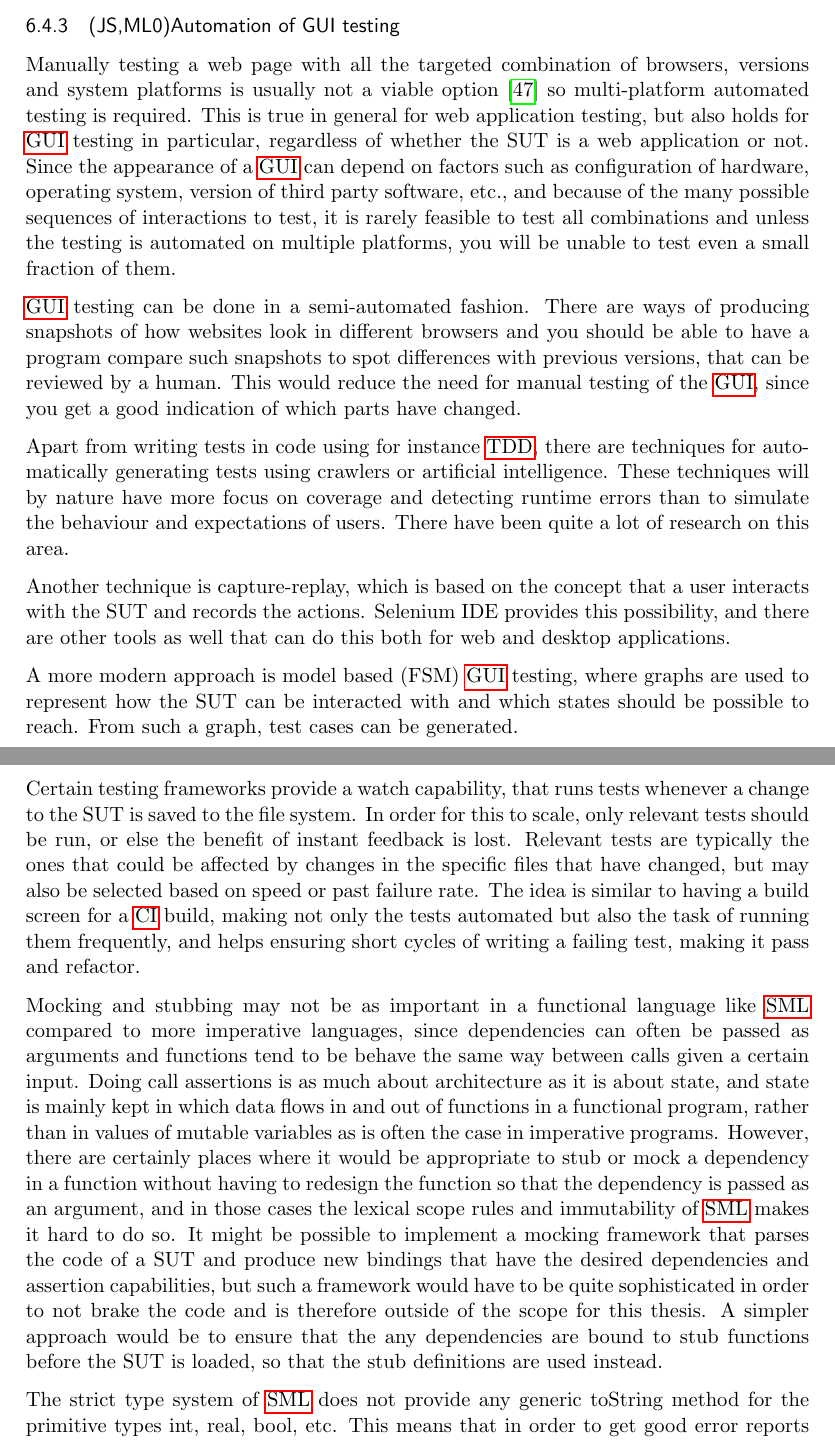
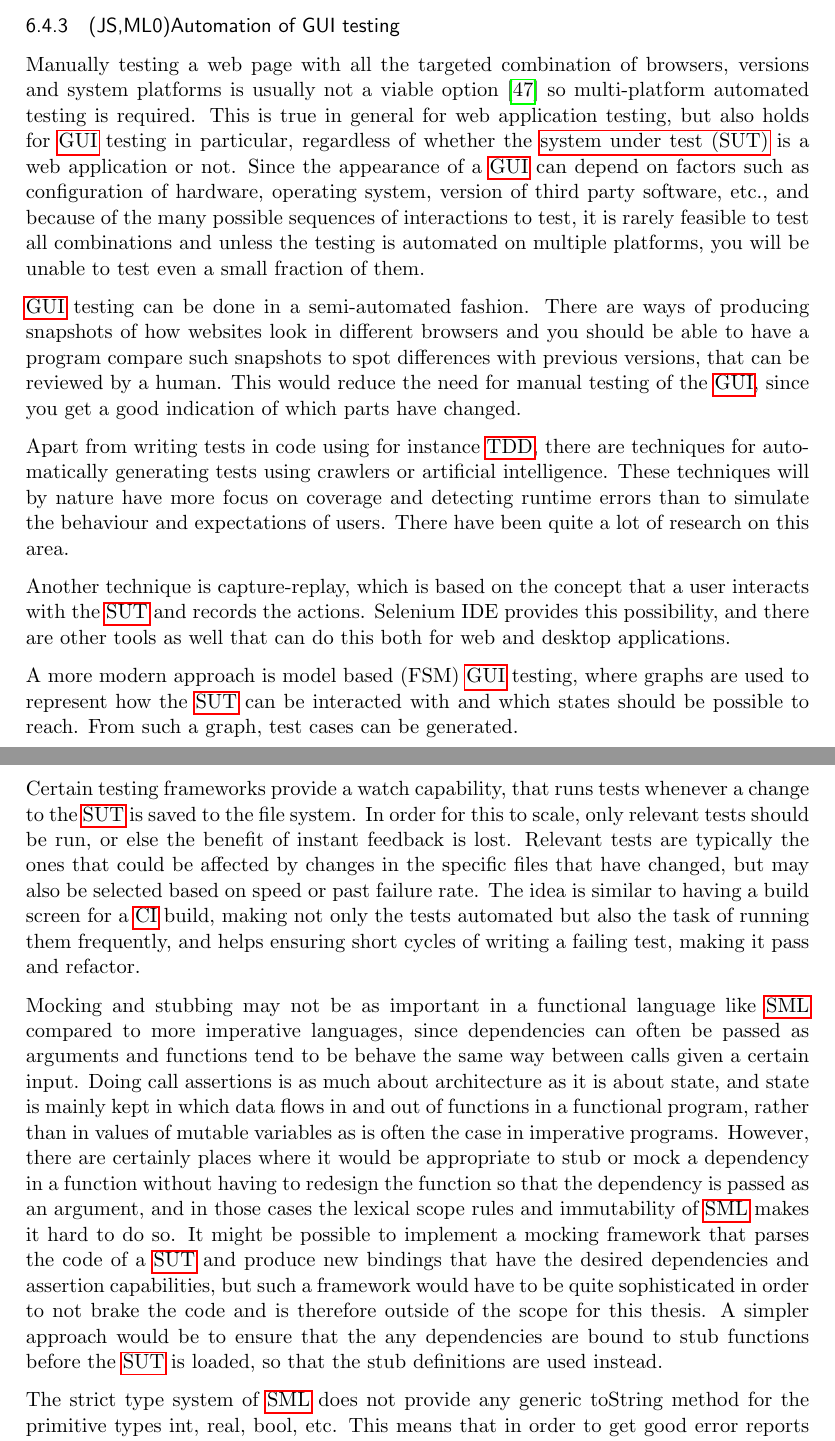
Before and after one commit to emilwall/exjobb, a LaTeX thesis (exjobb_thesis_emilwall.tex): two parts of pages 38 and 42 of 61, joined at a grey line, cut so that both start at the same text. Compiled offline with pdfLaTeX.

Commit message:
SUT -> glossary

```diff
--- a/exjobb_thesis_emilwall.tex
+++ b/exjobb_thesis_emilwall.tex
@@ -95,6 +95,8 @@
 \newglossaryentry{gui}{name={GUI}, description={A graphical user interface (GUI) provides, unlike a CLI, visual interactions and feedback for a client}, first={graphical user interface (GUI)}, long={graphical user interface}, short={GUI}}
 
 \newglossaryentry{mooc}{name={MOOC}, first={MOOC (Massive Open Online Course)}, description={``A MOOC [Massive Open Online Course] is an online course with the option of free and open registration, a publicly-shared curriculum, and open-ended outcomes. MOOCs integrate social networking, accessible online resources, and are facilitated by leading practitioners in the field of study. [...] The term came into being in 2008, though versions of very large open online courses were in existence before that time.'' \cite[p.~10]{MOOC}}}
+
+\newglossaryentry{sut}{name={SUT}, description={A system under test (SUT) is code intentionally exercised by a test. A unit under test (UUT) is a SUT that is clearly delimited from the rest of an application}, first={system under test (SUT)}, long={system under test}, short={SUT}}
 
 \newglossaryentry{matcher}{name={Matcher}, text={matcher}, description={BDD terminology for an assertion. Also commonly called expectation}}
 
@@ -676,15 +678,15 @@ Just as you might decide for or against implementing rounded corners that work i
 
 \subsubsection{(JS,ML0)Automation of GUI testing}
 
-Manually testing a web page with all the targeted combination of browsers, versions and system platforms is usually not a viable option \cite{TestSwarm} so multi-platform automated testing is required. This is true in general for web application testing, but also holds for \gls{gui} testing in particular, regardless of whether the SUT is a web application or not. Since the appearance of a \gls{gui} can depend on factors such as configuration of hardware, operating system, version of third party software, etc., and because of the many possible sequences of interactions to test, it is rarely feasible to test all combinations and unless the testing is automated on multiple platforms, you will be unable to test even a small fraction of them.
+Manually testing a web page with all the targeted combination of browsers, versions and system platforms is usually not a viable option \cite{TestSwarm} so multi-platform automated testing is required. This is true in general for web application testing, but also holds for \gls{gui} testing in particular, regardless of whether the \gls{sut} is a web application or not. Since the appearance of a \gls{gui} can depend on factors such as configuration of hardware, operating system, version of third party software, etc., and because of the many possible sequences of interactions to test, it is rarely feasible to test all combinations and unless the testing is automated on multiple platforms, you will be unable to test even a small fraction of them.
 
 \gls{gui} testing can be done in a semi-automated fashion. There are ways of producing snapshots of how websites look in different browsers and you should be able to have a program compare such snapshots to spot differences with previous versions, that can be reviewed by a human. This would reduce the need for manual testing of the \gls{gui}, since you get a good indication of which parts have changed. % http://piwik.org/blog/2013/10/our-latest-improvement-to-qa-screenshot-testing/
 
 Apart from writing tests in code using for instance \gls{tdd}, there are techniques for automatically generating tests using crawlers or artificial intelligence. These techniques will by nature have more focus on coverage and detecting runtime errors than to simulate the behaviour and expectations of users. There have been quite a lot of research on this area. % Reference
 
-Another technique is capture-replay, which is based on the concept that a user interacts with the SUT and records the actions. Selenium IDE provides this possibility, and there are other tools as well that can do this both for web and desktop applications.
+Another technique is capture-replay, which is based on the concept that a user interacts with the \gls{sut} and records the actions. Selenium IDE provides this possibility, and there are other tools as well that can do this both for web and desktop applications.
 
-A more modern approach is model based (FSM) \gls{gui} testing, where graphs are used to represent how the SUT can be interacted with and which states should be possible to reach. From such a graph, test cases can be generated.
+A more modern approach is model based (FSM) \gls{gui} testing, where graphs are used to represent how the \gls{sut} can be interacted with and which states should be possible to reach. From such a graph, test cases can be generated.
 
 \subsection{(JS,ML0)Private APIs}
 
@@ -716,9 +718,9 @@ Yet another issue is the methods for distribution. In Node.js installing a packa
 
 One area where testing is arguably very useful is for educational purposes, both for students when doing coding assignments and for teachers when grading. In order to encourage testing, the teacher may supply the students with small testing suites to build upon, although that requires emphasis on that the students should not consider an assignment to be done just because a test passes. A factor that makes testing especially fitting for programming assignments is that requirements are often relatively clear, and when they are not, testing can help in detecting those cases where additional information might have to be supplied or assumptions have to be made. Personal experience from using \gls{tdd} as a student in the Programming Languages \gls{mooc} was that it greatly facilitated the coding process and was also useful for the peer reviews, both for being confident in refactoring code before handing it in and for checking the solutions of others and get direct feedback on which behaviour they might have missed to implement properly. I also have personal experience of working as a teaching assistant in an \gls{sml} programming course, there too the testing suite that we used proved to be of great value to achieve objective evaluation of how well code handed in by the students satisfied the requirements, although we also evaluated style aspects and some non-functional requirements that were not feasible to evaluate using automated tests. Introducing testing early is an important step to encourage the understanding of testing principles for students and to improve efficiency for everyone in the long run. It is better that a student avoids faults through testing than being informed of them retrospectively in evaluation feedback.
 
-Certain testing frameworks provide a watch capability, that runs tests whenever a change to the SUT is saved to the file system. In order for this to scale, only relevant tests should be run, or else the benefit of instant feedback is lost. Relevant tests are typically the ones that could be affected by changes in the specific files that have changed, but may also be selected based on speed or past failure rate. The idea is similar to having a build screen for a \gls{ci} build, making not only the tests automated but also the task of running them frequently, and helps ensuring short cycles of writing a failing test, making it pass and refactor.
+Certain testing frameworks provide a watch capability, that runs tests whenever a change to the \gls{sut} is saved to the file system. In order for this to scale, only relevant tests should be run, or else the benefit of instant feedback is lost. Relevant tests are typically the ones that could be affected by changes in the specific files that have changed, but may also be selected based on speed or past failure rate. The idea is similar to having a build screen for a \gls{ci} build, making not only the tests automated but also the task of running them frequently, and helps ensuring short cycles of writing a failing test, making it pass and refactor.
 
-Mocking and stubbing may not be as important in a functional language like \gls{sml} compared to more imperative languages, since dependencies can often be passed as arguments and functions tend to be behave the same way between calls given a certain input. Doing call assertions is as much about architecture as it is about state, and state is mainly kept in which data flows in and out of functions in a functional program, rather than in values of mutable variables as is often the case in imperative programs. However, there are certainly places where it would be appropriate to stub or mock a dependency in a function without having to redesign the function so that the dependency is passed as an argument, and in those cases the lexical scope rules and immutability of \gls{sml} makes it hard to do so. It might be possible to implement a mocking framework that parses the code of a SUT and produce new bindings that have the desired dependencies and assertion capabilities, but such a framework would have to be quite sophisticated in order to not brake the code and is therefore outside of the scope for this thesis. A simpler approach would be to ensure that the any dependencies are bound to stub functions before the SUT is loaded, so that the stub definitions are used instead. % Write about this in the Future section.
+Mocking and stubbing may not be as important in a functional language like \gls{sml} compared to more imperative languages, since dependencies can often be passed as arguments and functions tend to be behave the same way between calls given a certain input. Doing call assertions is as much about architecture as it is about state, and state is mainly kept in which data flows in and out of functions in a functional program, rather than in values of mutable variables as is often the case in imperative programs. However, there are certainly places where it would be appropriate to stub or mock a dependency in a function without having to redesign the function so that the dependency is passed as an argument, and in those cases the lexical scope rules and immutability of \gls{sml} makes it hard to do so. It might be possible to implement a mocking framework that parses the code of a \gls{sut} and produce new bindings that have the desired dependencies and assertion capabilities, but such a framework would have to be quite sophisticated in order to not brake the code and is therefore outside of the scope for this thesis. A simpler approach would be to ensure that the any dependencies are bound to stub functions before the \gls{sut} is loaded, so that the stub definitions are used instead. % Write about this in the Future section.
 
 The strict type system of \gls{sml} does not provide any generic toString method for the primitive types int, real, bool, etc. This means that in order to get good error reports from equality \glspl{matcher}, you either have to pass a type specific toString function, define \glspl{matcher} for each type: toEqualStr, toEqualInt, etc. or let the REPL (Read-Eval-Print-Loop) display the results (which is done differently depending on the \gls{sml} implementation). You could also define the \glspl{matcher} in separate namespaces (structures), as is done in smell-spec\footnote{\url{https://github.com/davidpdrsn/smell-spec/assertions.sml}}.
 
```
Also changed, not shown: exjobb_thesis_emilwall.pdf, exjobb_thesis_emilwall.tex (2 more changed lines).
